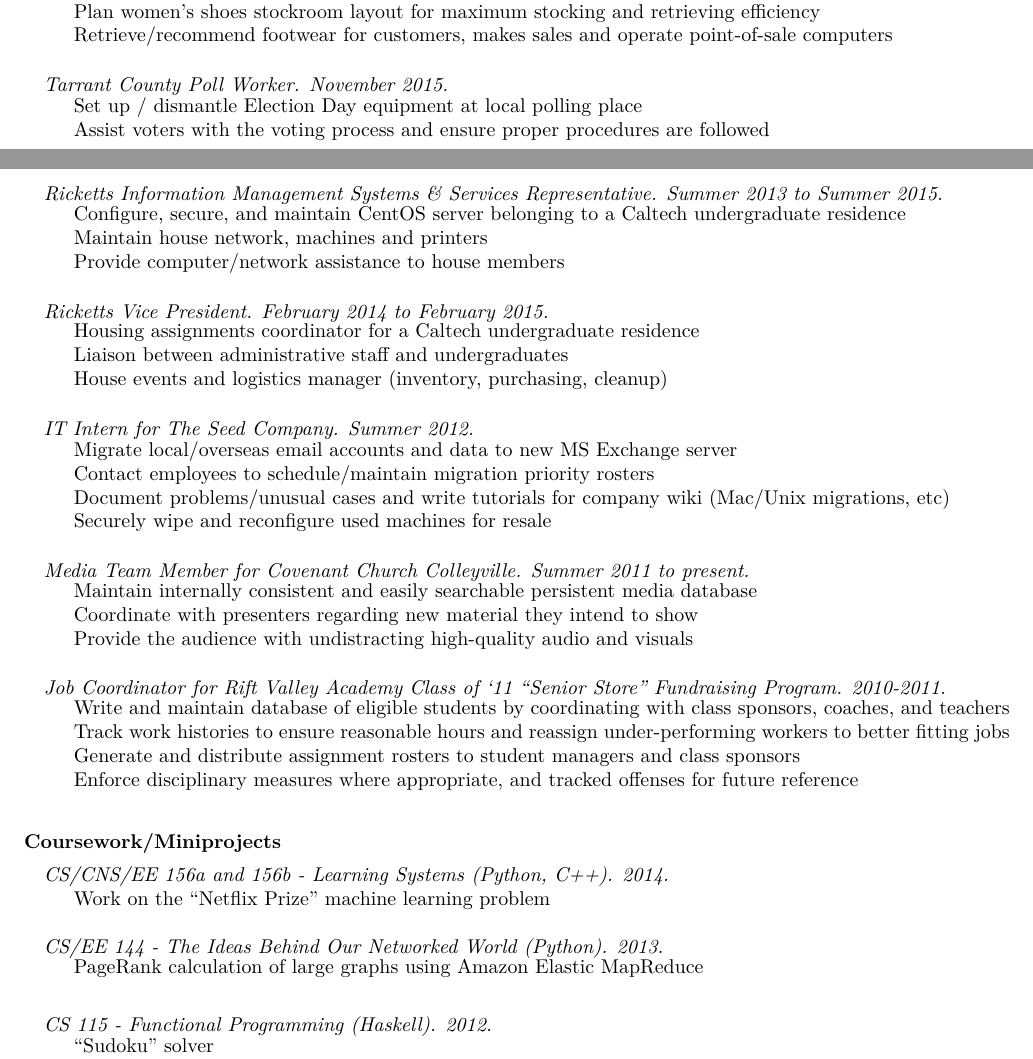
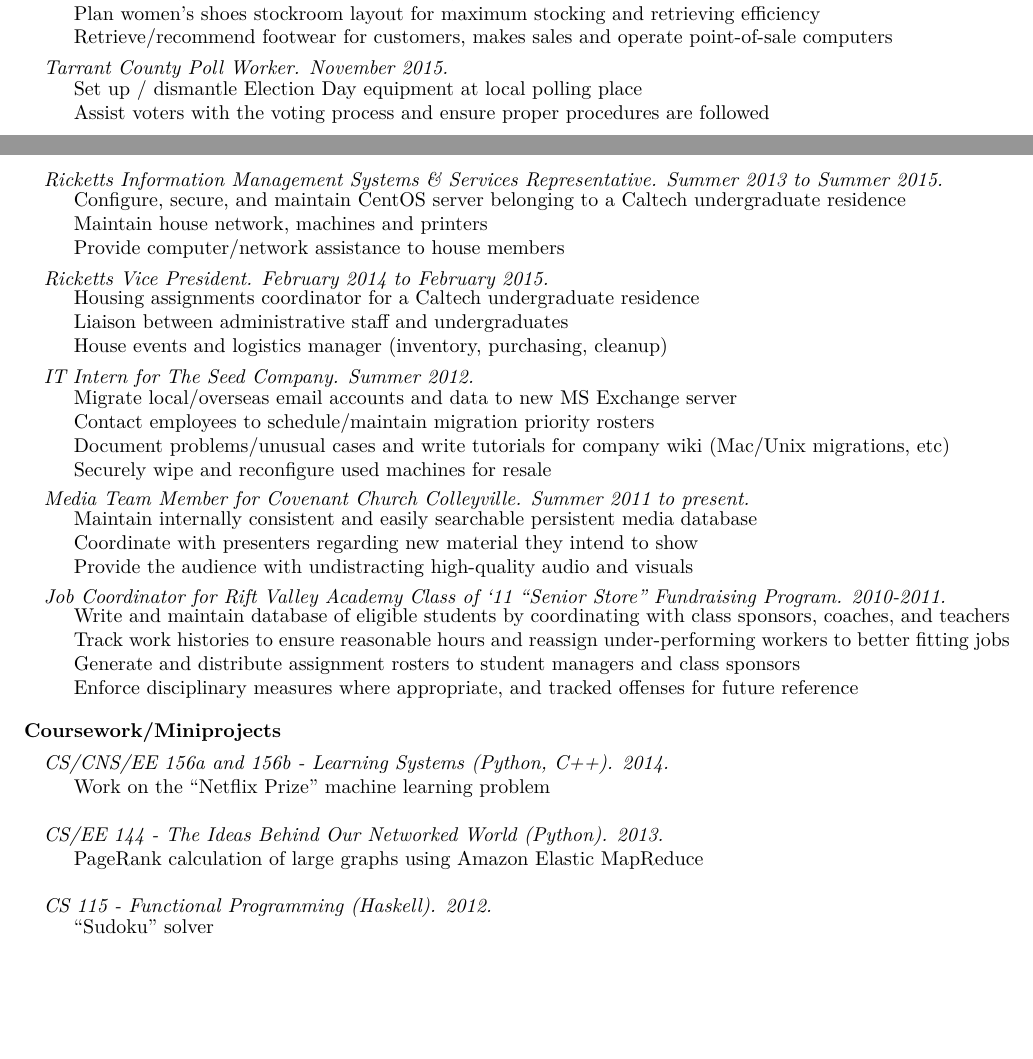
Before and after one commit to mosbasik/resume, a LaTeX CV (resume.tex): two parts of pages 1 and 2 of 2, joined at a grey line, cut so that both start at the same text, the shorter picture padded with empty space. Compiled offline with pdfLaTeX.

Commit message:
fixed some spacing issues

```diff
--- a/resume.tex
+++ b/resume.tex
@@ -258,7 +258,7 @@
         %
         Plan women's shoes stockroom layout for maximum stocking and retrieving efficiency\\
         %
-        Retrieve/recommend footwear for customers, makes sales and operate point-of-sale computers\\
+        Retrieve/recommend footwear for customers, makes sales and operate point-of-sale computers
     }
 \end{projectenv}%
 
@@ -268,7 +268,7 @@
     \pjbody{
         Set up / dismantle Election Day equipment at local polling place\\
         %
-        Assist voters with the voting process and ensure proper procedures are followed\\
+        Assist voters with the voting process and ensure proper procedures are followed
     }
 \end{projectenv}%
 
@@ -283,7 +283,7 @@
         %
         Maintain house network, machines and printers\\
         %
-        Provide computer/network assistance to house members\\
+        Provide computer/network assistance to house members
     }
 \end{projectenv}%
 
@@ -309,7 +309,7 @@
         %
         Document problems/unusual cases and write tutorials for company wiki (Mac/Unix migrations, etc)\\
         %
-        Securely wipe and reconfigure used machines for resale\\
+        Securely wipe and reconfigure used machines for resale
     }
 \end{projectenv}%
 
@@ -337,7 +337,7 @@
         %
         Generate and distribute assignment rosters to student managers and class sponsors\\
         %
-        Enforce disciplinary measures where appropriate, and tracked offenses for future reference\\
+        Enforce disciplinary measures where appropriate, and tracked offenses for future reference
     }
 \end{projectenv}%
 
```
Also changed, not shown: resume.pdf, resume.tex (6 more changed lines).
